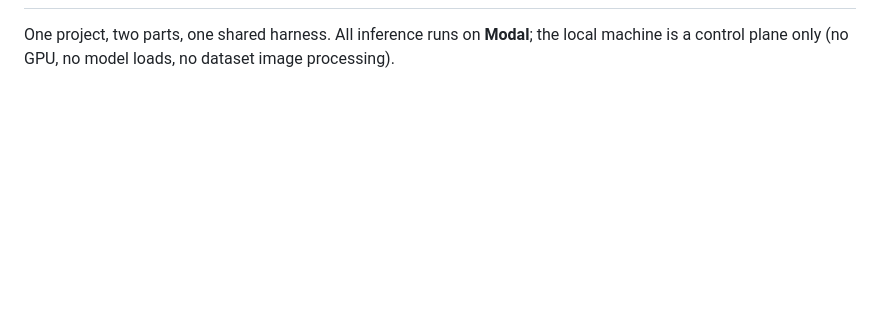
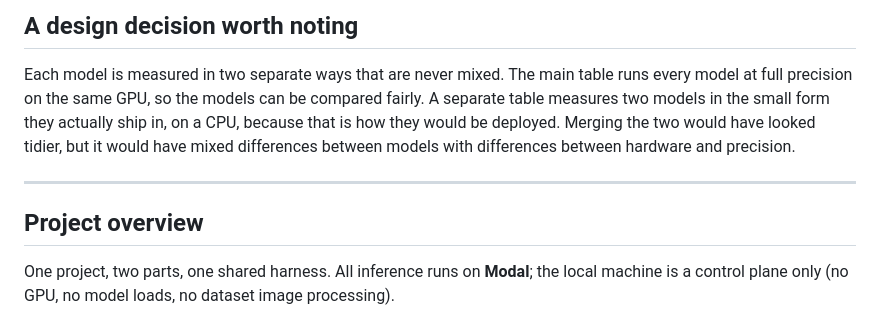
Before and after one commit to NYCandrun/Liquid-Moondream-450M-Benchmark, a Markdown page: README.md, the part around one of its changes. GitHub-like rendering; blank space fills up the shorter version.

```diff
--- a/README.md
+++ b/README.md
@@ -2,3 +48,10 @@
+## A design decision worth noting
+
+Each model is measured in two separate ways that are never mixed. The main table runs every model at full precision on the same GPU, so the models can be compared fairly. A separate table measures two models in the small form they actually ship in, on a CPU, because that is how they would be deployed. Merging the two would have looked tidier, but it would have mixed differences between models with differences between hardware and precision.
+
+---
+
+## Project overview
 
 One project, two parts, one shared harness. All inference runs on **Modal**; the local
 machine is a control plane only (no GPU, no model loads, no dataset image processing).
```
Also changed, not shown: other parts of README.md (+58 -8 lines).
